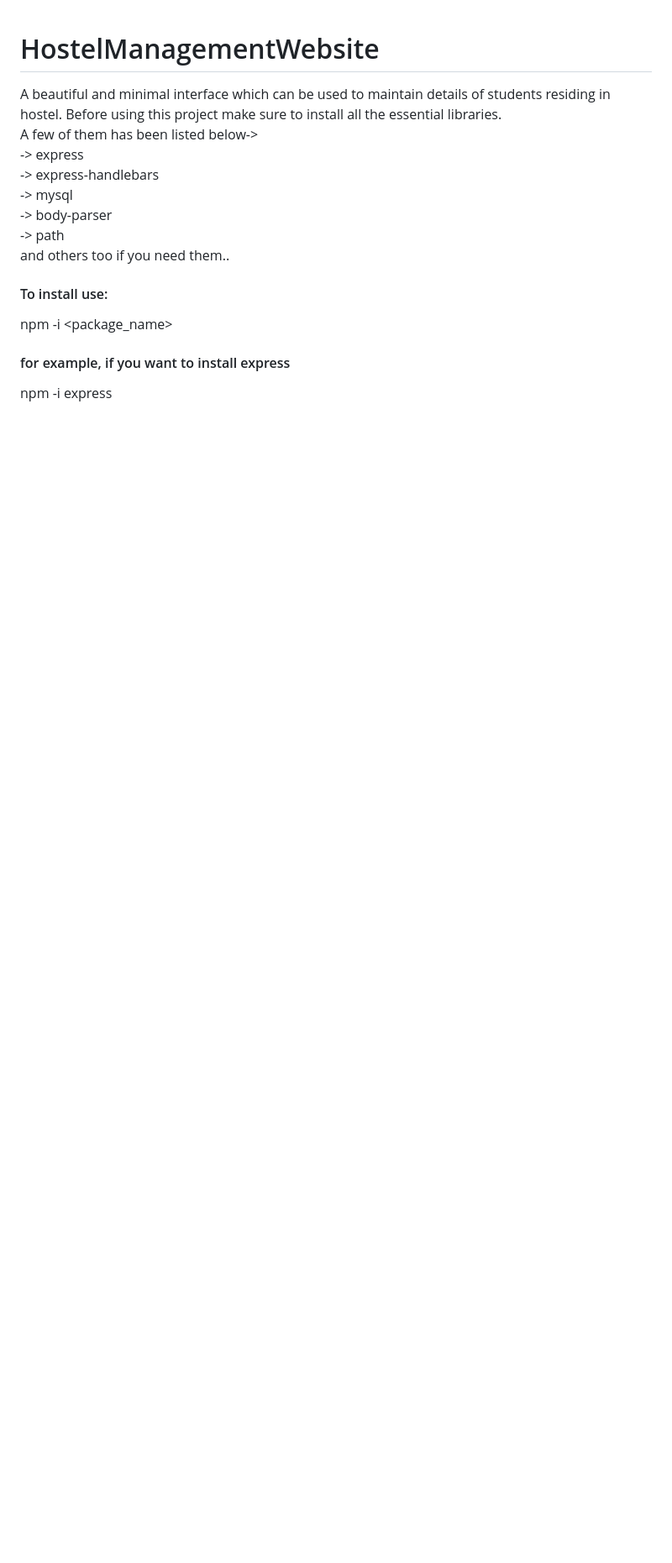
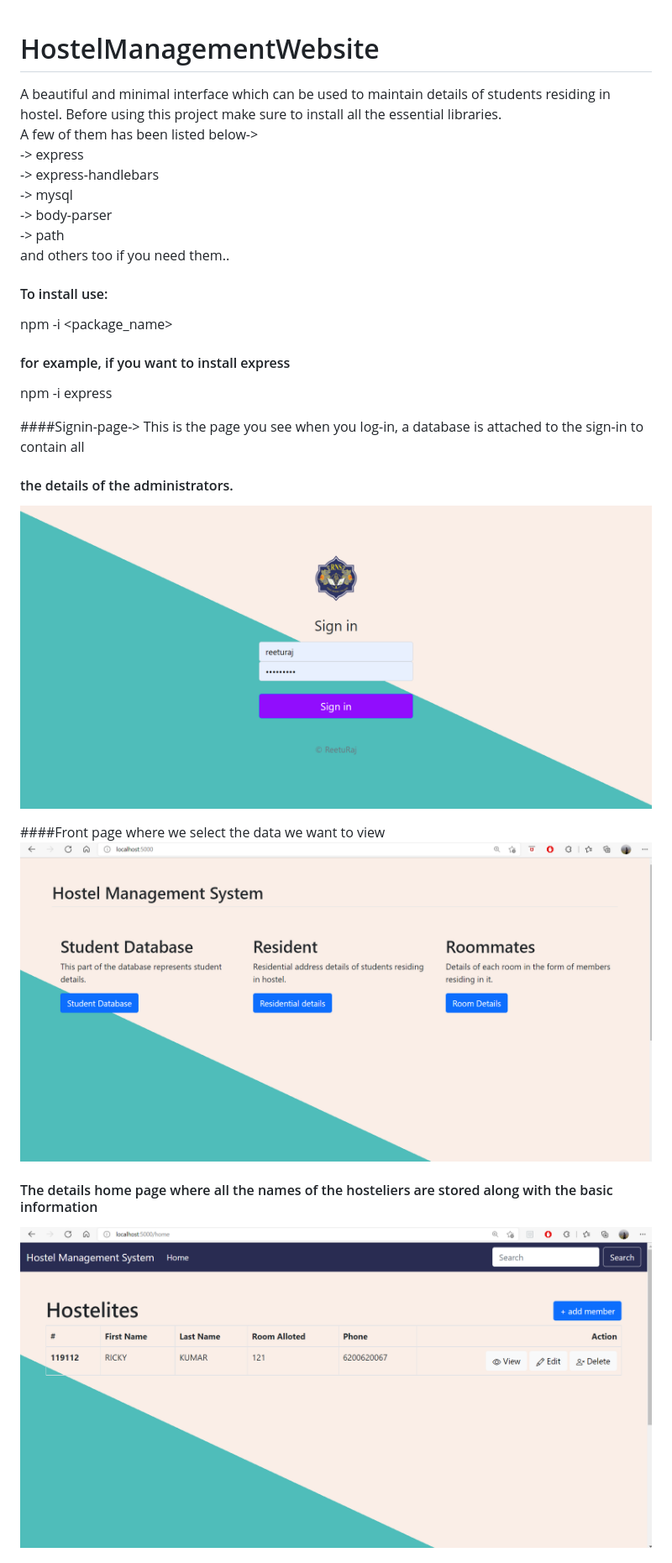
Before and after one commit to ReetuRaj7/Hostel-Management-Website, a Markdown page: README.md, the part around one of its changes. Shown at 84% size. Rendered like a GitHub page; pictures changed too: screenshots/front-page.png (added), screenshots/general-details.png (added); blank space fills up the shorter version.

Commit message:
Screenshots Added

```diff
--- a/README.md
+++ b/README.md
@@ -15,3 +15,18 @@ npm -i <package_name>
 
 #### for example, if you want to install express
 npm -i express
+
+
+####Signin-page-> This is the page you see when you log-in, a database is attached to the sign-in to contain all
+#### the details of the administrators.
+![Sign-in page](./screenshots/signin-page.png)
+
+
+####Front page where we select the data we want to view
+![Front-page](./screenshots/front-page.png)
+
+
+#### The details home page where all the names of the hosteliers are stored along with the basic information
+![general-details](./screenshots/general-details.png)
+
+
```
Also changed, not shown: other parts of README.md (+9 -0 lines), screenshots/detailed-info.png (added), screenshots/room-details.png (added), 1 other file.
